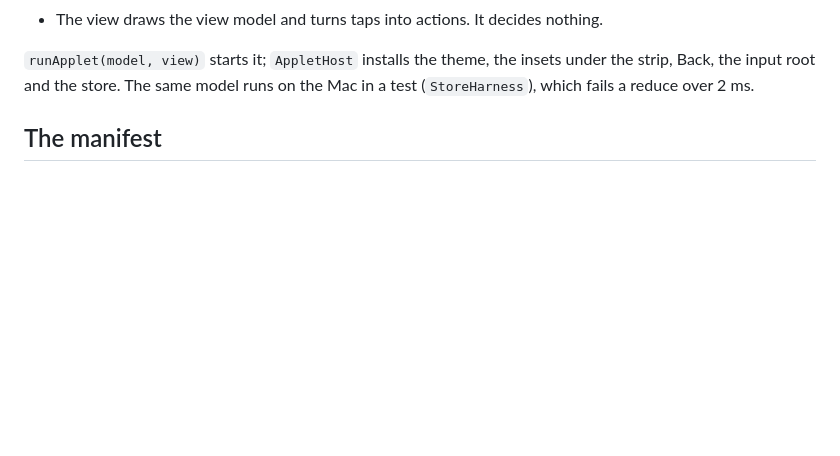
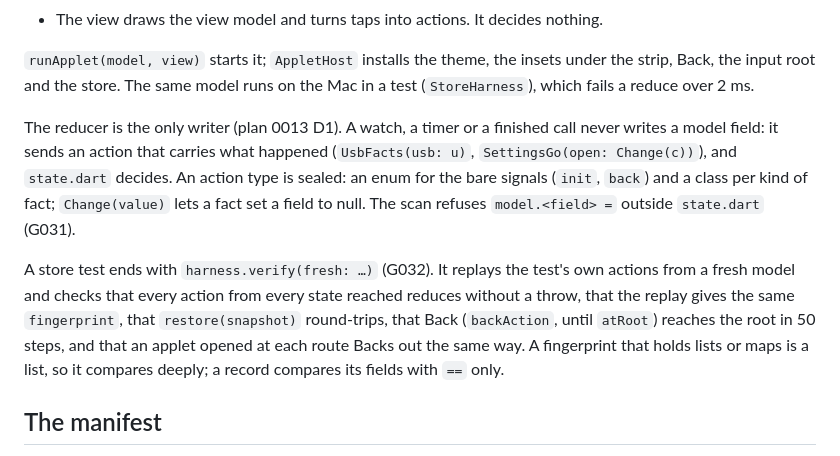
Before and after one commit to vipincr/vrx-linux, a Markdown page: docs/01-applet-guide.md, the part around the change. Rendered like a GitHub page; blank space fills up the shorter version.

```diff
--- a/docs/01-applet-guide.md
+++ b/docs/01-applet-guide.md
@@ -25,6 +25,23 @@ An applet is a model, its effects and a view, joined by one loop
 `runApplet(model, view)` starts it; `AppletHost` installs the theme, the
 insets under the strip, Back, the input root and the store. The same model
 runs on the Mac in a test (`StoreHarness`), which fails a reduce over 2 ms.
+
+The reducer is the only writer (plan 0013 D1). A watch, a timer or a
+finished call never writes a model field: it sends an action that carries
+what happened (`UsbFacts(usb: u)`, `SettingsGo(open: Change(c))`), and
+`state.dart` decides. An action type is sealed: an enum for the bare
+signals (`init`, `back`) and a class per kind of fact; `Change(value)`
+lets a fact set a field to null. The scan refuses `model.<field> =`
+outside `state.dart` (G031).
+
+A store test ends with `harness.verify(fresh: …)` (G032). It replays the
+test's own actions from a fresh model and checks that every action from
+every state reached reduces without a throw, that the replay gives the
+same `fingerprint`, that `restore(snapshot)` round-trips, that Back
+(`backAction`, until `atRoot`) reaches the root in 50 steps, and that an
+applet opened at each route Backs out the same way. A fingerprint that
+holds lists or maps is a list, so it compares deeply; a record compares
+its fields with `==` only.
 
 ## The manifest
 
```
Also changed, not shown: AGENTS.md (+8 -3 lines).
